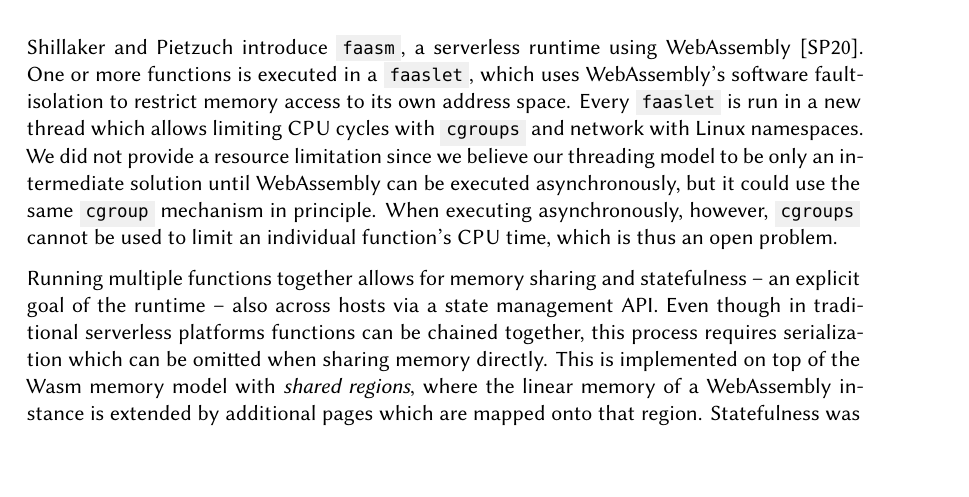
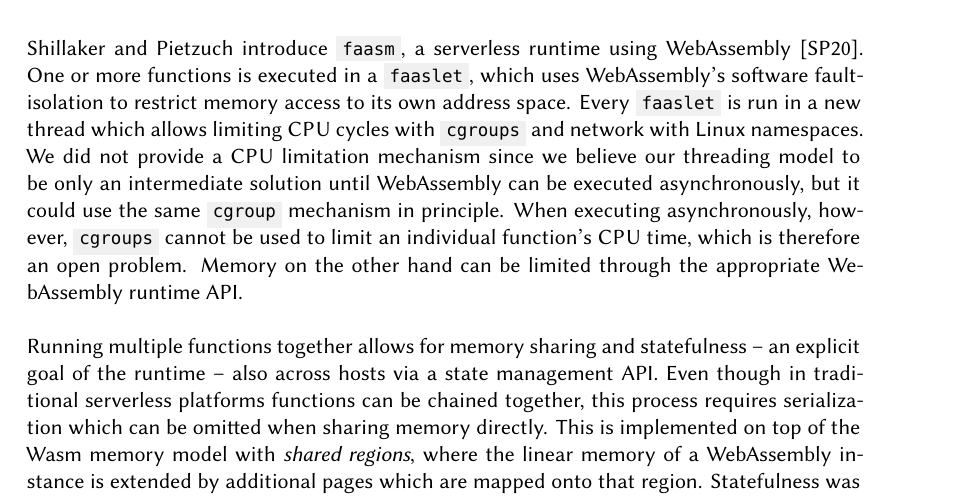
Before and after one commit to PhilippGackstatter/diploma-thesis, a LaTeX thesis (thesis.tex, which reads chapters/relatedwork.tex): part of page 87 of 103, cut so that both start at the same text, the shorter picture padded with empty space. Compiled offline with XeLaTeX; a missing font is replaced by an installed copy or a similar font.

Commit message:
relatedwork: Rewording

```diff
--- a/chapters/relatedwork.tex
+++ b/chapters/relatedwork.tex
@@ -68,7 +68,7 @@ Fastly has joined the Bytecode Alliance\footnote{\url{https://bytecodealliance.o
 \subsection{Faasm}
 
 \citeauthor{Shillaker2020} introduce \inl{faasm}, a serverless runtime using WebAssembly \cite{Shillaker2020}. One or more functions is executed in a \inl{faaslet}, which uses WebAssembly's software fault-isolation to restrict memory access to its own address space. Every \inl{faaslet} is run in a new thread which allows limiting CPU cycles with \inl{cgroups} and network with Linux namespaces.
-We did not provide a resource limitation since we believe our threading model to be only an intermediate solution until WebAssembly can be executed asynchronously, but it could use the same \inl{cgroup} mechanism in principle. When executing asynchronously, however, \inl{cgroups} cannot be used to limit an individual function's CPU time, which is thus an open problem.
+We did not provide a CPU limitation mechanism since we believe our threading model to be only an intermediate solution until WebAssembly can be executed asynchronously, but it could use the same \inl{cgroup} mechanism in principle. When executing asynchronously, however, \inl{cgroups} cannot be used to limit an individual function's CPU time, which is therefore an open problem. Memory on the other hand can be limited through the appropriate WebAssembly runtime API.
 
 Running multiple functions together allows for memory sharing and statefulness -- an explicit goal of the runtime --  also across hosts via a state management API. Even though in traditional serverless platforms functions can be chained together, this process requires serialization which can be omitted when sharing memory directly. This is implemented on top of the Wasm memory model with \emph{shared regions}, where the linear memory of a WebAssembly instance is extended by additional pages which are mapped onto that region.
 Statefulness was not a goal of our work, given that this limitation of serverless platforms has not been a primary one for developers according to our literature review. For applications that make heavy use of state sharing, this is a good implementation, although the increase in implementation complexity needs to be weighed against it.
```
